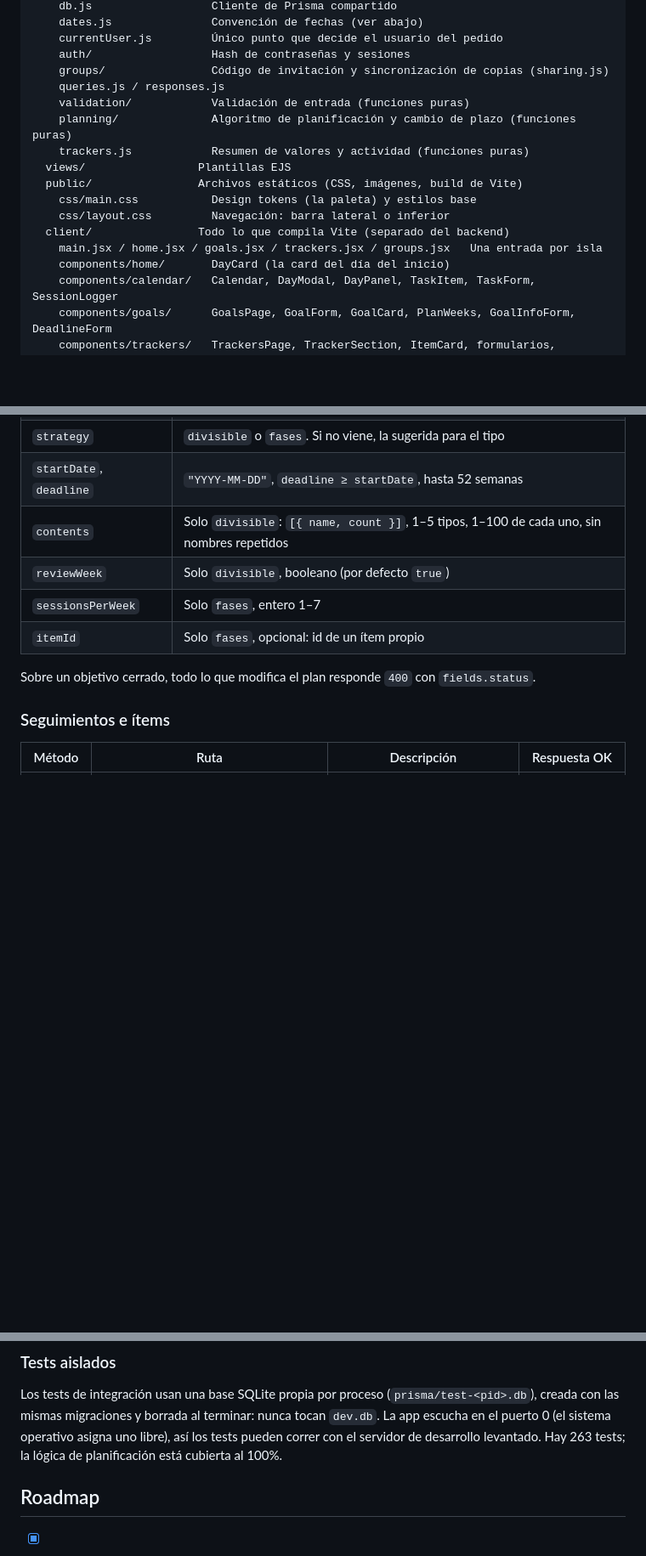
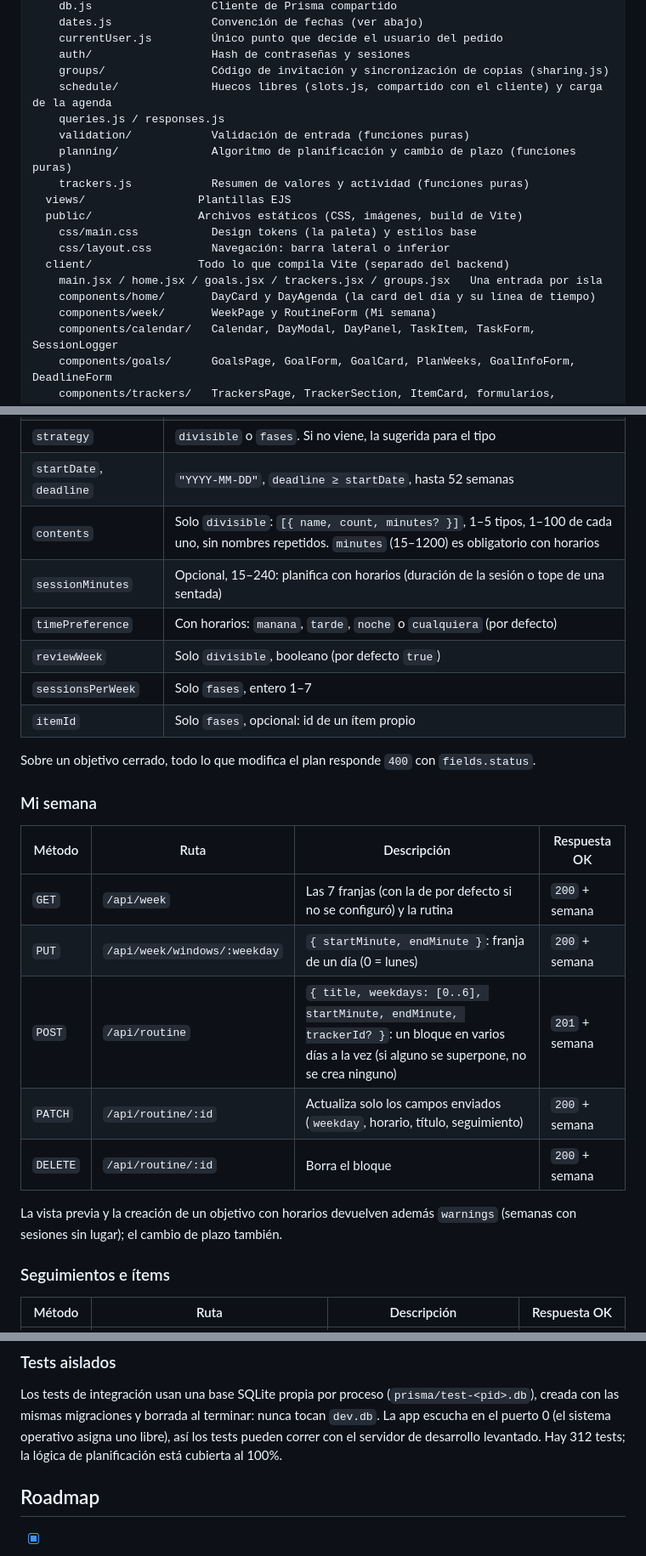
Before and after one commit to JoacoooWeimann/Wagenda, a Markdown page: README.md, 3 parts joined by grey strips. Shown at 85% size. Rendered like a GitHub page; blank space fills up the shorter version.

```diff
--- a/README.md
+++ b/README.md
@@ -80,6 +80,7 @@ src/
     currentUser.js         Único punto que decide el usuario del pedido
     auth/                  Hash de contraseñas y sesiones
     groups/                Código de invitación y sincronización de copias (sharing.js)
+    schedule/              Huecos libres (slots.js, compartido con el cliente) y carga de la agenda
     queries.js / responses.js
     validation/            Validación de entrada (funciones puras)
     planning/              Algoritmo de planificación y cambio de plazo (funciones puras)
@@ -90,7 +91,8 @@ src/
     css/layout.css         Navegación: barra lateral o inferior
   client/                Todo lo que compila Vite (separado del backend)
     main.jsx / home.jsx / goals.jsx / trackers.jsx / groups.jsx   Una entrada por isla
-    components/home/       DayCard (la card del día del inicio)
+    components/home/       DayCard y DayAgenda (la card del día y su línea de tiempo)
+    components/week/       WeekPage y RoutineForm (Mi semana)
     components/calendar/   Calendar, DayModal, DayPanel, TaskItem, TaskForm, SessionLogger
     components/goals/      GoalsPage, GoalForm, GoalCard, PlanWeeks, GoalInfoForm, DeadlineForm
     components/trackers/   TrackersPage, TrackerSection, ItemCard, formularios, gráficos (Sparkline, ActivityBars)
@@ -400,13 +447,28 @@ Sin sesión responden `401`; el cliente redirige al login.
 | `type` | `academico`, `fisico`, `videojuego` o `profesional` |
 | `strategy` | `divisible` o `fases`. Si no viene, la sugerida para el tipo |
 | `startDate`, `deadline` | `"YYYY-MM-DD"`, `deadline ≥ startDate`, hasta 52 semanas |
-| `contents` | Solo `divisible`: `[{ name, count }]`, 1–5 tipos, 1–100 de cada uno, sin nombres repetidos |
+| `contents` | Solo `divisible`: `[{ name, count, minutes? }]`, 1–5 tipos, 1–100 de cada uno, sin nombres repetidos. `minutes` (15–1200) es obligatorio con horarios |
+| `sessionMinutes` | Opcional, 15–240: planifica con horarios (duración de la sesión o tope de una sentada) |
+| `timePreference` | Con horarios: `manana`, `tarde`, `noche` o `cualquiera` (por defecto) |
 | `reviewWeek` | Solo `divisible`, booleano (por defecto `true`) |
 | `sessionsPerWeek` | Solo `fases`, entero 1–7 |
 | `itemId` | Solo `fases`, opcional: id de un ítem propio |
 
 Sobre un objetivo cerrado, todo lo que modifica el plan responde `400` con
 `fields.status`.
+
+### Mi semana
+
+| Método | Ruta | Descripción | Respuesta OK |
+|---|---|---|---|
+| `GET` | `/api/week` | Las 7 franjas (con la de por defecto si no se configuró) y la rutina | `200` + semana |
+| `PUT` | `/api/week/windows/:weekday` | `{ startMinute, endMinute }`: franja de un día (0 = lunes) | `200` + semana |
+| `POST` | `/api/routine` | `{ title, weekdays: [0..6], startMinute, endMinute, trackerId? }`: un bloque en varios días a la vez (si alguno se superpone, no se crea ninguno) | `201` + semana |
+| `PATCH` | `/api/routine/:id` | Actualiza solo los campos enviados (`weekday`, horario, título, seguimiento) | `200` + semana |
+| `DELETE` | `/api/routine/:id` | Borra el bloque | `200` + semana |
+
+La vista previa y la creación de un objetivo con horarios devuelven además
+`warnings` (semanas con sesiones sin lugar); el cambio de plazo también.
 
 ### Seguimientos e ítems
 
@@ -617,7 +686,7 @@ Los tests de integración usan una base SQLite propia por proceso
 (`prisma/test-<pid>.db`), creada con las mismas migraciones y borrada al
 terminar: nunca tocan `dev.db`. La app escucha en el puerto 0 (el sistema
 operativo asigna uno libre), así los tests pueden correr con el servidor de
-desarrollo levantado. Hay 263 tests; la lógica de planificación está cubierta
+desarrollo levantado. Hay 312 tests; la lógica de planificación está cubierta
 al 100%.
 
 ## Roadmap
```
Also changed, not shown: other parts of README.md (+57 -3 lines).
